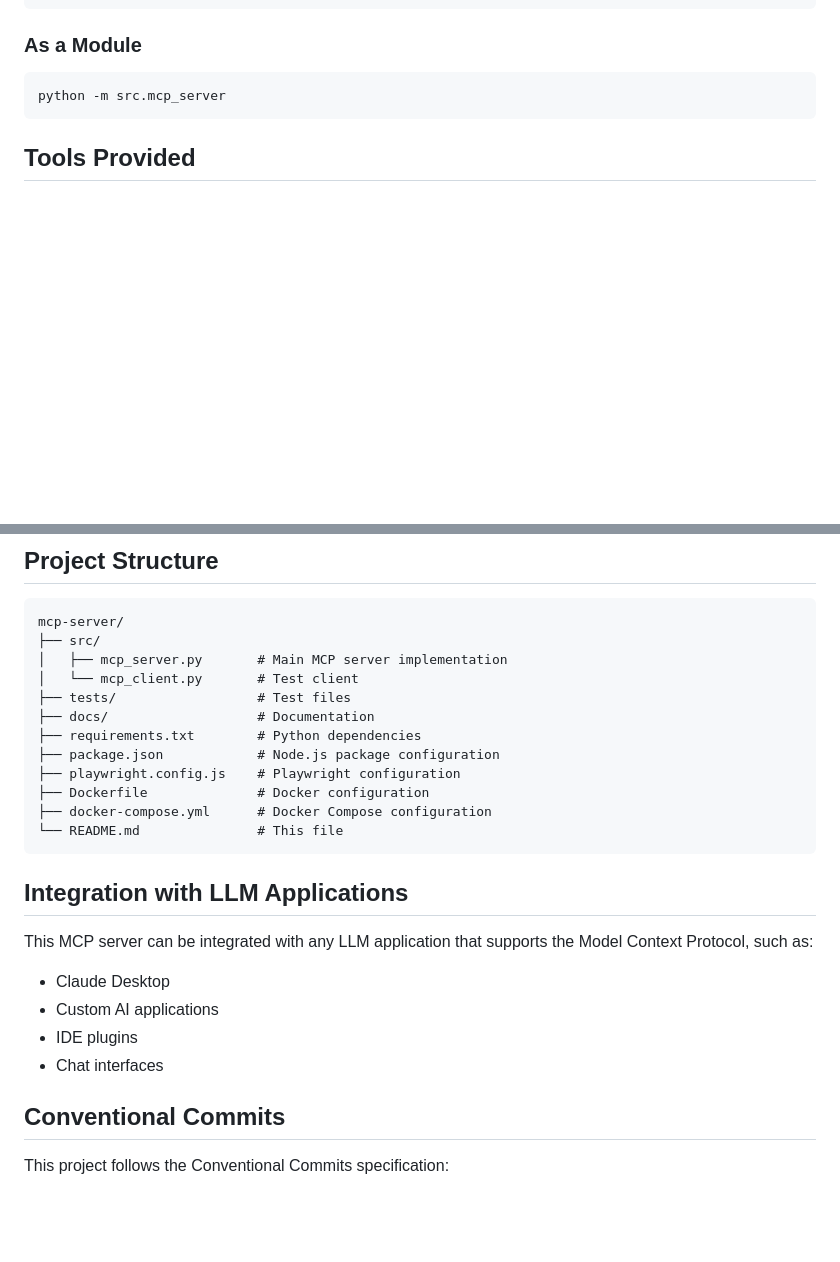
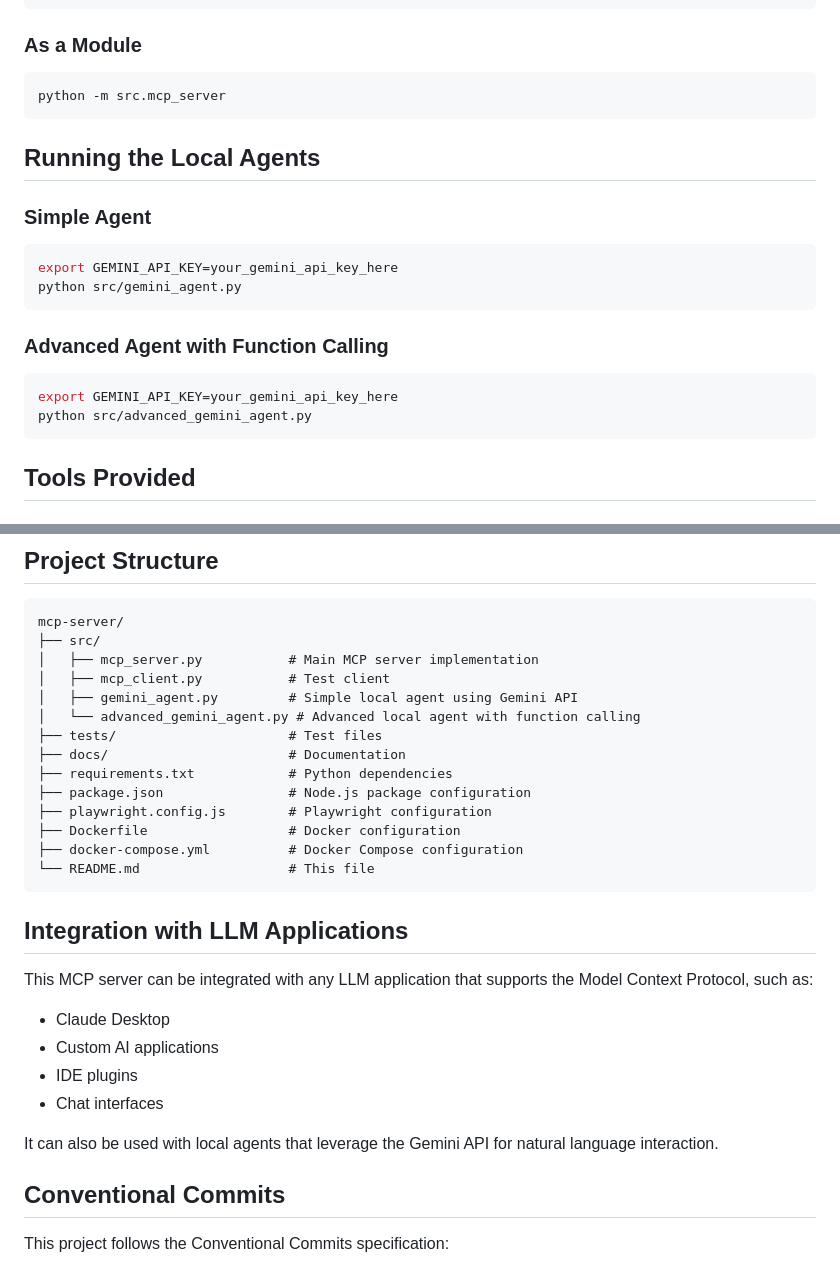
Before and after one commit to jaideepbir/mcp-server-with-authz, a Markdown page: README.md, 2 parts joined by grey strips. Drawn GitHub-style; blank space fills up the shorter version.

Commit message:
docs: update README with local agent information

````diff
--- a/README.md
+++ b/README.md
@@ -53,6 +56,20 @@ uv run mcp dev src/mcp_server.py
 ### As a Module
 ```bash
 python -m src.mcp_server
+```
+
+## Running the Local Agents
+
+### Simple Agent
+```bash
+export GEMINI_API_KEY=your_gemini_api_key_here
+python src/gemini_agent.py
+```
+
+### Advanced Agent with Function Calling
+```bash
+export GEMINI_API_KEY=your_gemini_api_key_here
+python src/advanced_gemini_agent.py
 ```
 
 ## Tools Provided
@@ -95,16 +112,18 @@ python src/mcp_client.py
 ```
 mcp-server/
 ├── src/
-│   ├── mcp_server.py       # Main MCP server implementation
-│   └── mcp_client.py       # Test client
-├── tests/                  # Test files
-├── docs/                   # Documentation
-├── requirements.txt        # Python dependencies
-├── package.json            # Node.js package configuration
-├── playwright.config.js    # Playwright configuration
-├── Dockerfile              # Docker configuration
-├── docker-compose.yml      # Docker Compose configuration
-└── README.md               # This file
+│   ├── mcp_server.py           # Main MCP server implementation
+│   ├── mcp_client.py           # Test client
+│   ├── gemini_agent.py         # Simple local agent using Gemini API
+│   └── advanced_gemini_agent.py # Advanced local agent with function calling
+├── tests/                      # Test files
+├── docs/                       # Documentation
+├── requirements.txt            # Python dependencies
+├── package.json                # Node.js package configuration
+├── playwright.config.js        # Playwright configuration
+├── Dockerfile                  # Docker configuration
+├── docker-compose.yml          # Docker Compose configuration
+└── README.md                   # This file
 ```
 
 ## Integration with LLM Applications
@@ -115,6 +134,8 @@ This MCP server can be integrated with any LLM application that supports the Mod
 - IDE plugins
 - Chat interfaces
 
+It can also be used with local agents that leverage the Gemini API for natural language interaction.
+
 ## Conventional Commits
 
 This project follows the Conventional Commits specification:
````
Also changed, not shown: other parts of README.md (+3 -0 lines).
